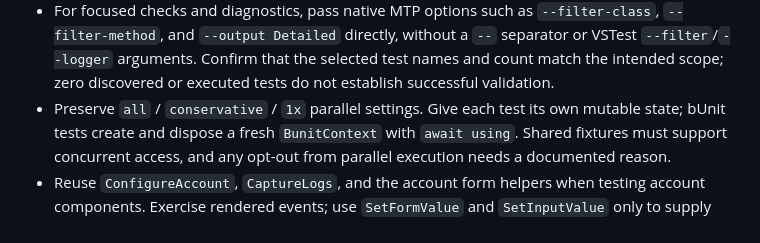
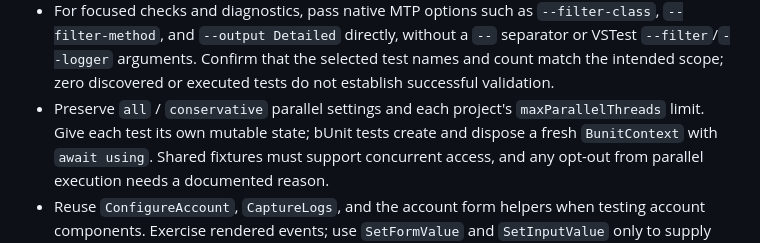
Before and after one commit to eruvalca/YHAB, a Markdown page: .github/instructions/tests.instructions.md, the part around the change. Rendered like a GitHub page.

Commit message:
[Copilot Dreaming] Preserve each test project's actual concurrency limit
Copilot could replace the integration tests' deliberately fixed container
bound with processor-count concurrency when following the blanket 1x advice.
Naming each project's own limit preserves the intended distinction instead
of maintaining another universal value.
https://github.com/eruvalca/YHAB/blob/1601d89e4571e44846f2b33a7311f1e8e2dcb3ef/tests/YHAB.IntegrationTests/testconfig.json#L3-L7
https://github.com/eruvalca/YHAB/blob/1601d89e4571e44846f2b33a7311f1e8e2dcb3ef/tests/README.md#L833-L845

Parallel mode and algorithm, isolated mutable state, asynchronous bUnit
disposal, concurrent fixtures, and documented opt-outs stay unchanged.

```diff
--- a/.github/instructions/tests.instructions.md
+++ b/.github/instructions/tests.instructions.md
@@ -61,7 +61,8 @@ the [test README](../../tests/README.md).
   a `--` separator or VSTest `--filter`/`--logger` arguments. Confirm that the
   selected test names and count match the intended scope; zero discovered or
   executed tests do not establish successful validation.
-- Preserve `all` / `conservative` / `1x` parallel settings. Give each test its own
+- Preserve `all` / `conservative` parallel settings and each project's
+  `maxParallelThreads` limit. Give each test its own
   mutable state; bUnit tests create and dispose a fresh `BunitContext` with
   `await using`. Shared fixtures must support concurrent access, and any opt-out
   from parallel execution needs a documented reason.
```
